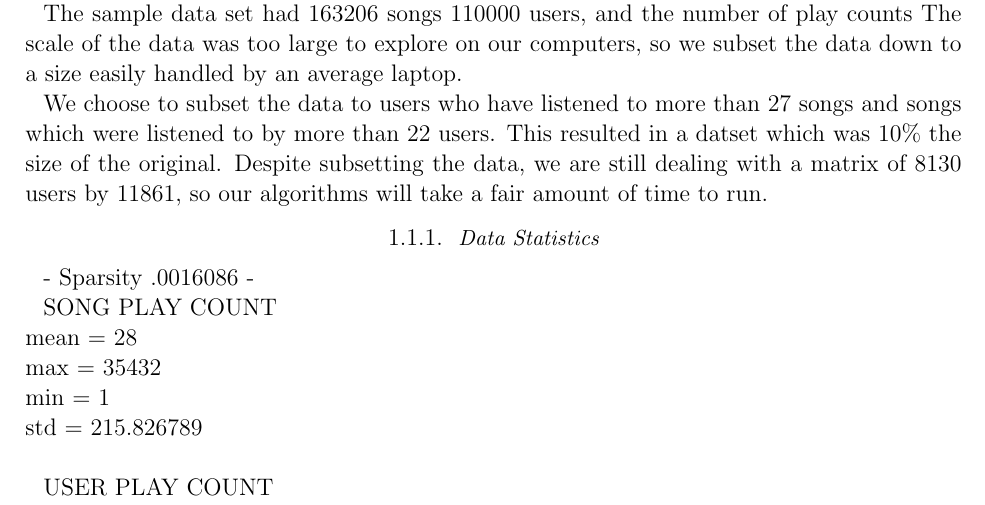
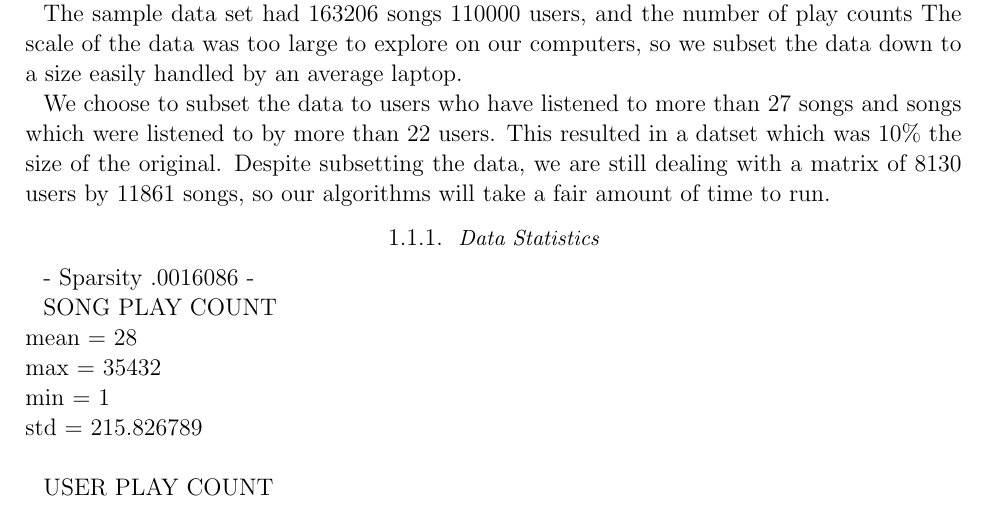
Before and after one commit to eringrand/musicanalysis, a LaTeX paper (writeup/MSDgroupwriteup.tex): part of page 2 of 6, cut so that both start at the same text. Compiled offline with pdfLaTeX; an older LaTeX class or package is replaced by its successor.

Commit message:
Update MSDgroupwriteup.tex

```diff
--- a/writeup/MSDgroupwriteup.tex
+++ b/writeup/MSDgroupwriteup.tex
@@ -54,7 +54,7 @@ The main source of data for this project was the Million Song Data Set (MSD)  \c
 The sample data set had  $163206$ songs  $110000$ users, and the number of play counts
 The scale of the data was too large to explore on our computers, so we subset the data down to a size easily handled by an average laptop.
 
-We choose to subset the data to users who have listened to more than 27 songs and songs which were listened to by more than 22 users. This resulted in a datset which was 10\% the size of the original. Despite subsetting the data, we are still dealing with a matrix of $8130$ users by $11861$, so our algorithms will take a fair amount of time to run.
+We choose to subset the data to users who have listened to more than 27 songs and songs which were listened to by more than 22 users. This resulted in a datset which was 10\% the size of the original. Despite subsetting the data, we are still dealing with a matrix of $8130$ users by $11861$ songs, so our algorithms will take a fair amount of time to run.
 
 \subsubsection{Data Statistics}
 
```
